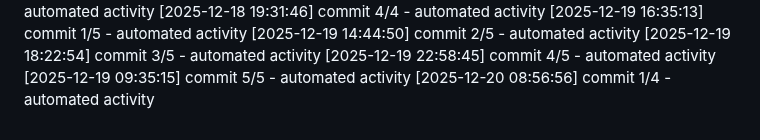
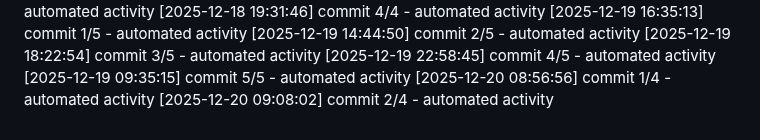
Before and after one commit to Aditya1787/Jibble-main, a Markdown page: logs/activity.md, the part around the change. Rendered like a GitHub page.

Commit message:
fix: minor adjustments

```diff
--- a/logs/activity.md
+++ b/logs/activity.md
@@ -490,3 +490,4 @@
 [2025-12-19 22:58:45] commit 4/5 - automated activity
 [2025-12-19 09:35:15] commit 5/5 - automated activity
 [2025-12-20 08:56:56] commit 1/4 - automated activity
+[2025-12-20 09:08:02] commit 2/4 - automated activity
```
